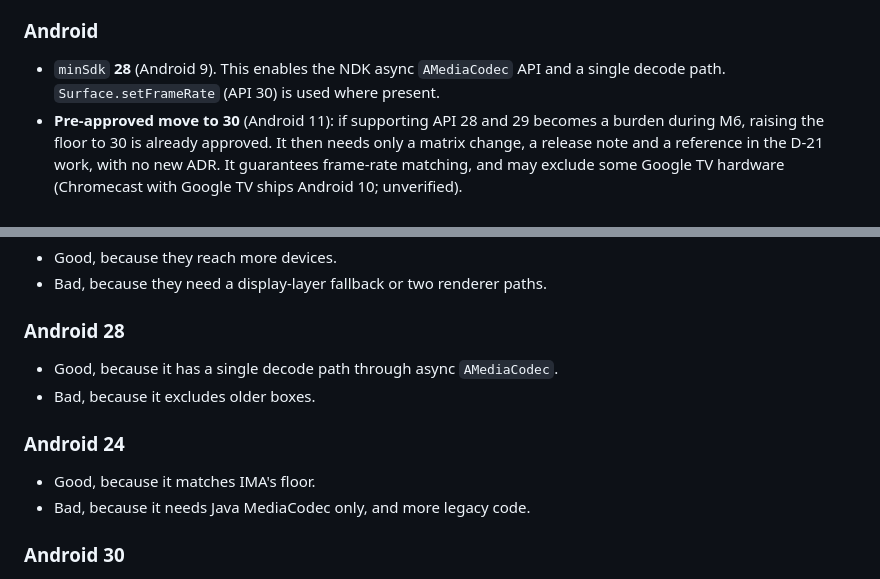
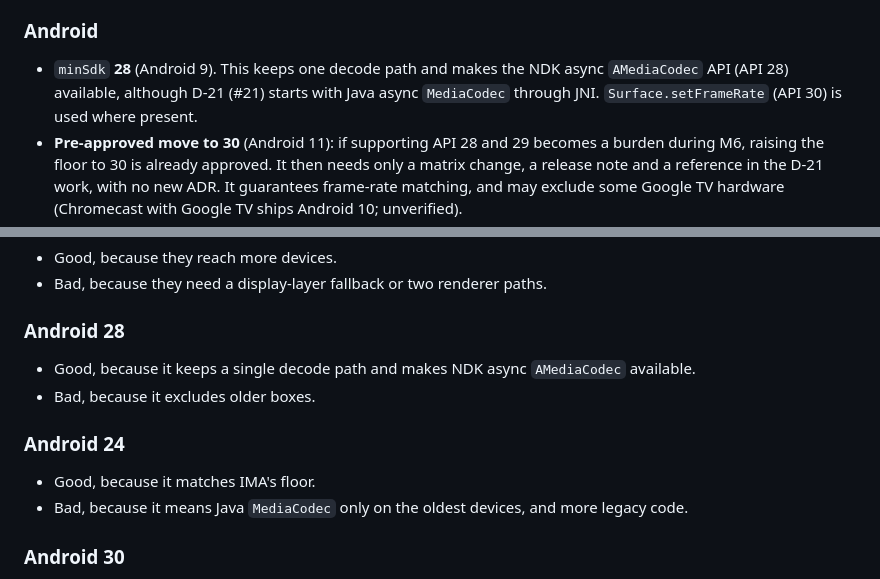
Before and after one commit to LuisAhumadaMartens/alumbra, a Markdown page: docs/adr/0039-compatibility-matrix-and-support-tiers.md, 2 parts joined by grey strips. GitHub-like rendering.

```diff
--- a/docs/adr/0039-compatibility-matrix-and-support-tiers.md
+++ b/docs/adr/0039-compatibility-matrix-and-support-tiers.md
@@ -96,8 +96,9 @@ Chosen options: **B for tiers, Apple 17/14, and Android `minSdk` 28, with a pre-
 
 ### Android
 
-- `minSdk` **28** (Android 9). This enables the NDK async `AMediaCodec` API and a single decode path. `Surface.setFrameRate`
-  (API 30) is used where present.
+- `minSdk` **28** (Android 9). This keeps one decode path and makes the NDK async `AMediaCodec` API (API 28) available, although D-21
+  (#21) starts with Java async `MediaCodec`
+  through JNI. `Surface.setFrameRate` (API 30) is used where present.
 - **Pre-approved move to 30** (Android 11): if supporting API 28 and 29 becomes a burden during M6, raising the
   floor to 30 is already approved. It then needs only a matrix change, a release note and a reference in the D-21
   work, with no new ADR. It guarantees frame-rate matching, and may exclude some Google TV hardware (Chromecast with
@@ -150,12 +151,12 @@ Toolchain pins are copied from ADR-0013. Updating a pin needs CI probe evidence.
 - Bad, because they need a display-layer fallback or two renderer paths.
 
 ### Android 28
-- Good, because it has a single decode path through async `AMediaCodec`.
+- Good, because it keeps a single decode path and makes NDK async `AMediaCodec` available.
 - Bad, because it excludes older boxes.
 
 ### Android 24
 - Good, because it matches IMA's floor.
-- Bad, because it needs Java MediaCodec only, and more legacy code.
+- Bad, because it means Java `MediaCodec` only on the oldest devices, and more legacy code.
 
 ### Android 30
 - Good, because it guarantees frame-rate matching.
```
Also changed, not shown: docs/adr/0041-releases-and-package-publication.md (+5 -2 lines), docs/compatibility.md (+2 -2 lines).
